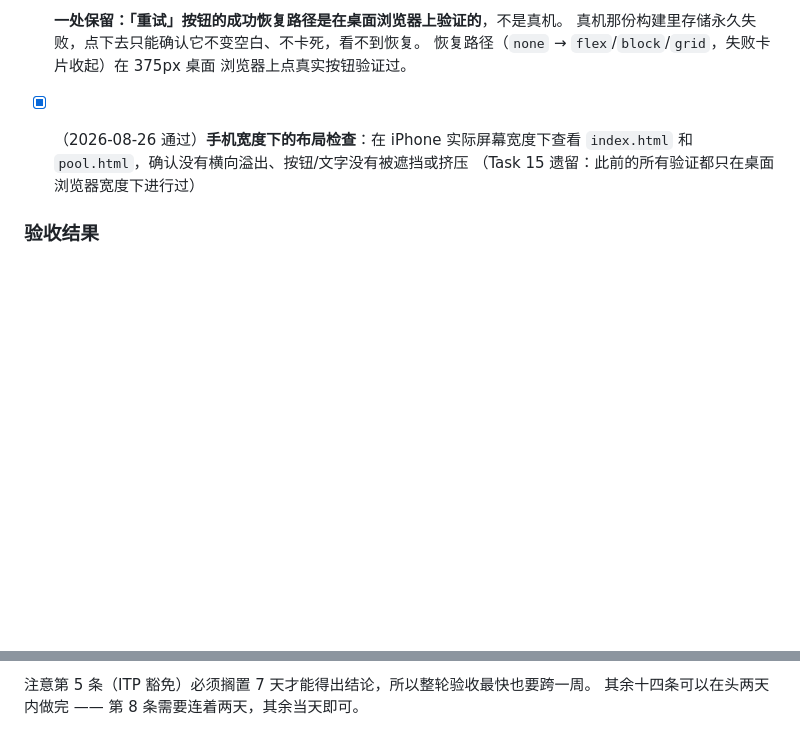
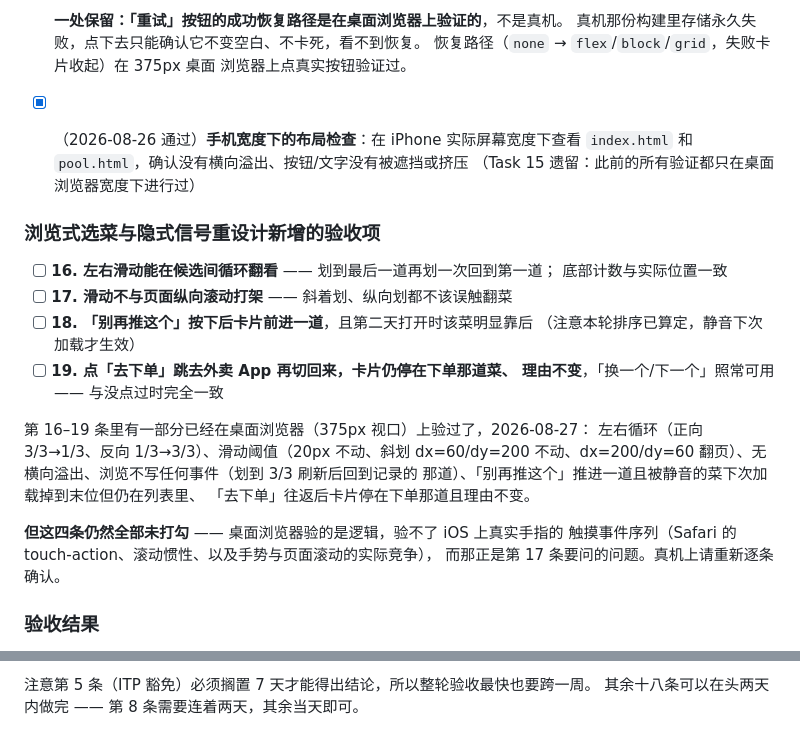
Before and after one commit to xiaoyu-studio/meal, a Markdown page: README.md, 2 parts joined by grey strips. GitHub-like rendering; blank space fills up the shorter version.

Commit message:
docs: 原 spec 受影响章节加修订注记，验收清单加四条
原 spec 各节原文保留 —— 追溯当初为何那样设计，比让文档看起来
永远正确更有用。

Co-Authored-By: Claude Opus 5 <noreply@anthropic.com>

```diff
--- a/README.md
+++ b/README.md
@@ -203,5 +203,25 @@ node --test
   和 `pool.html`，确认没有横向溢出、按钮/文字没有被遮挡或挤压
   （Task 15 遗留：此前的所有验证都只在桌面浏览器宽度下进行过）
 
+### 浏览式选菜与隐式信号重设计新增的验收项
+
+- [ ] **16. 左右滑动能在候选间循环翻看** —— 划到最后一道再划一次回到第一道；
+  底部计数与实际位置一致
+- [ ] **17. 滑动不与页面纵向滚动打架** —— 斜着划、纵向划都不该误触翻菜
+- [ ] **18. 「别再推这个」按下后卡片前进一道**，且第二天打开时该菜明显靠后
+  （注意本轮排序已算定，静音下次加载才生效）
+- [ ] **19. 点「去下单」跳去外卖 App 再切回来，卡片仍停在下单那道菜、
+  理由不变**，「换一个/下一个」照常可用 —— 与没点过时完全一致
+
+第 16–19 条里有一部分已经在桌面浏览器（375px 视口）上验过了，2026-08-27：
+左右循环（正向 3/3→1/3、反向 1/3→3/3）、滑动阈值（20px 不动、斜划 dx=60/dy=200
+不动、dx=200/dy=60 翻页）、无横向溢出、浏览不写任何事件（划到 3/3 刷新后回到记录的
+那道）、「别再推这个」推进一道且被静音的菜下次加载掉到末位但仍在列表里、
+「去下单」往返后卡片停在下单那道且理由不变。
+
+**但这四条仍然全部未打勾** —— 桌面浏览器验的是逻辑，验不了 iOS 上真实手指的
+触摸事件序列（Safari 的 touch-action、滚动惯性、以及手势与页面滚动的实际竞争），
+而那正是第 17 条要问的问题。真机上请重新逐条确认。
+
 ### 验收结果
 
@@ -210,4 +230,4 @@ node --test
 其余各条的结果请在对应条目下补充验收日期与实际情况。
 
 注意第 5 条（ITP 豁免）必须搁置 7 天才能得出结论，所以整轮验收最快也要跨一周。
-其余十四条可以在头两天内做完 —— 第 8 条需要连着两天，其余当天即可。
+其余十八条可以在头两天内做完 —— 第 8 条需要连着两天，其余当天即可。
```
Also changed, not shown: other parts of README.md (+1 -1 lines), 1 other file.
